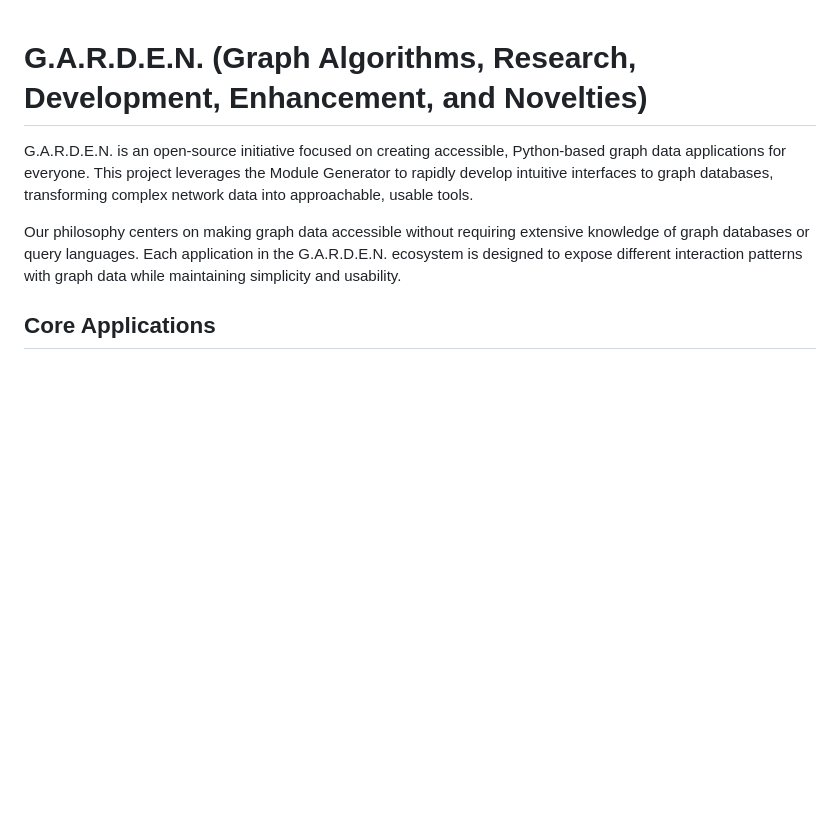
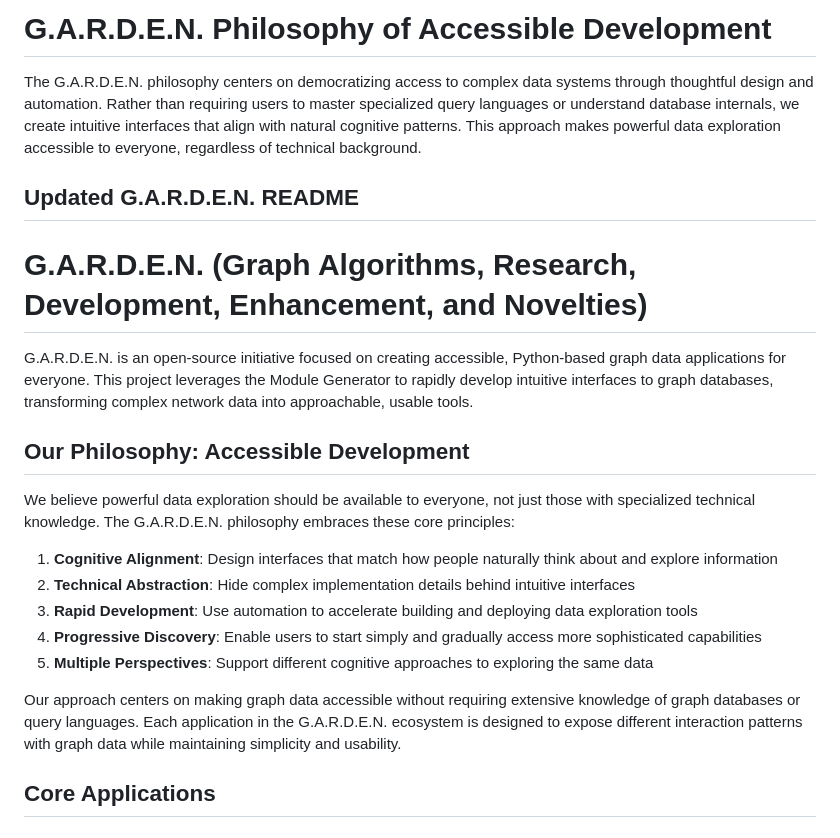
Before and after one commit to scottloeb/sailing-tools, a Markdown page: README.md, the part around the change. Drawn GitHub-style; blank space fills up the shorter version.

Commit message:
updating README and CONTRIBUTING

```diff
--- a/README.md
+++ b/README.md
@@ -1,8 +1,24 @@
+# G.A.R.D.E.N. Philosophy of Accessible Development
+
+The G.A.R.D.E.N. philosophy centers on democratizing access to complex data systems through thoughtful design and automation. Rather than requiring users to master specialized query languages or understand database internals, we create intuitive interfaces that align with natural cognitive patterns. This approach makes powerful data exploration accessible to everyone, regardless of technical background.
+
+## Updated G.A.R.D.E.N. README
+
 # G.A.R.D.E.N. (Graph Algorithms, Research, Development, Enhancement, and Novelties)
 
 G.A.R.D.E.N. is an open-source initiative focused on creating accessible, Python-based graph data applications for everyone. This project leverages the Module Generator to rapidly develop intuitive interfaces to graph databases, transforming complex network data into approachable, usable tools.
 
-Our philosophy centers on making graph data accessible without requiring extensive knowledge of graph databases or query languages. Each application in the G.A.R.D.E.N. ecosystem is designed to expose different interaction patterns with graph data while maintaining simplicity and usability.
+## Our Philosophy: Accessible Development
+
+We believe powerful data exploration should be available to everyone, not just those with specialized technical knowledge. The G.A.R.D.E.N. philosophy embraces these core principles:
+
+1. **Cognitive Alignment**: Design interfaces that match how people naturally think about and explore information
+2. **Technical Abstraction**: Hide complex implementation details behind intuitive interfaces
+3. **Rapid Development**: Use automation to accelerate building and deploying data exploration tools
+4. **Progressive Discovery**: Enable users to start simply and gradually access more sophisticated capabilities
+5. **Multiple Perspectives**: Support different cognitive approaches to exploring the same data
+
+Our approach centers on making graph data accessible without requiring extensive knowledge of graph databases or query languages. Each application in the G.A.R.D.E.N. ecosystem is designed to expose different interaction patterns with graph data while maintaining simplicity and usability.
 
 ## Core Applications
 
```
Also changed, not shown: CONTRIBUTING.md (added, +85 -0 lines).
